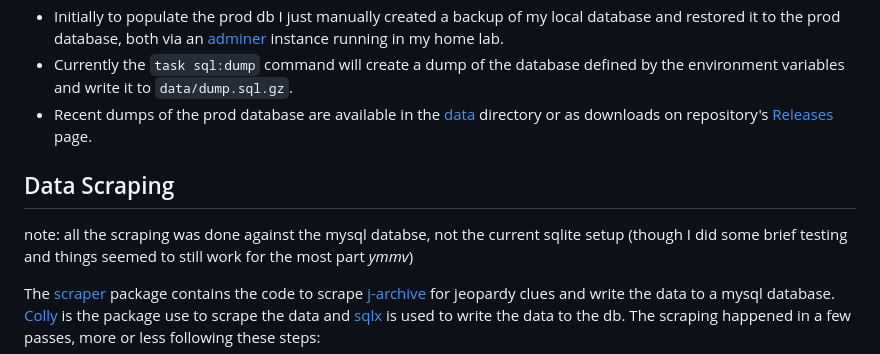
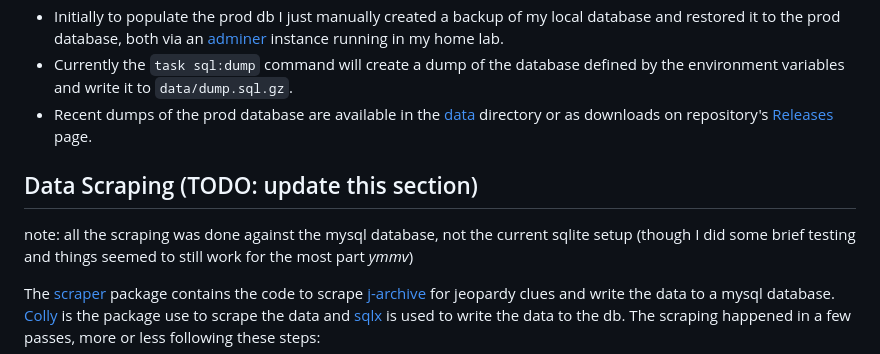
Before and after one commit to ecshreve/jepp, a Markdown page: README.md, the part around the change printed below. Drawn GitHub-style.

```diff
--- a/README.md
+++ b/README.md
@@ -58,10 +57,9 @@ Here's how I went about doing it initially:
 - Recent dumps of the prod database are available in the [data](data/) directory or as downloads on repository's [Releases](https://github.com/ecshreve/jepp/releases) page.
 
 
+## Data Scraping (TODO: update this section)
 
-## Data Scraping
-
-note: all the scraping was done against the mysql databse, not the current sqlite setup (though I did
+note: all the scraping was done against the mysql database, not the current sqlite setup (though I did
 some brief testing and things seemed to still work for the most part _ymmv_)
 
 The [scraper](pkg/scraper/) package contains the code to scrape [j-archive] for jeopardy clues and write the data to a mysql database. [Colly] is the package use to scrape the data and [sqlx] is used to write the data to the db. The scraping happened in a few passes, more or less following these steps:
```
Also changed, not shown: other parts of README.md (+4 -5 lines), img/jepp-gql.png (added), img/jepp-rest.png (added), 4 other files.
